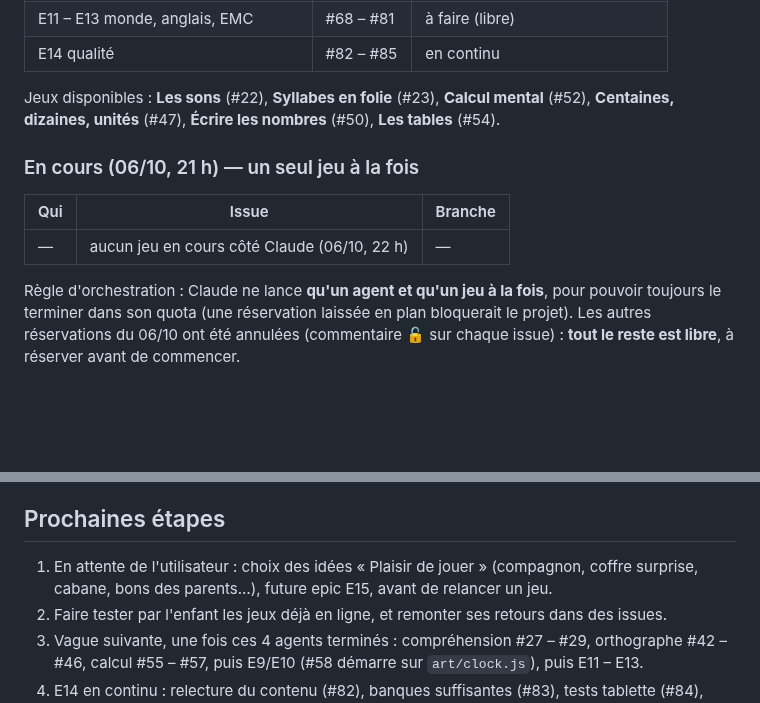
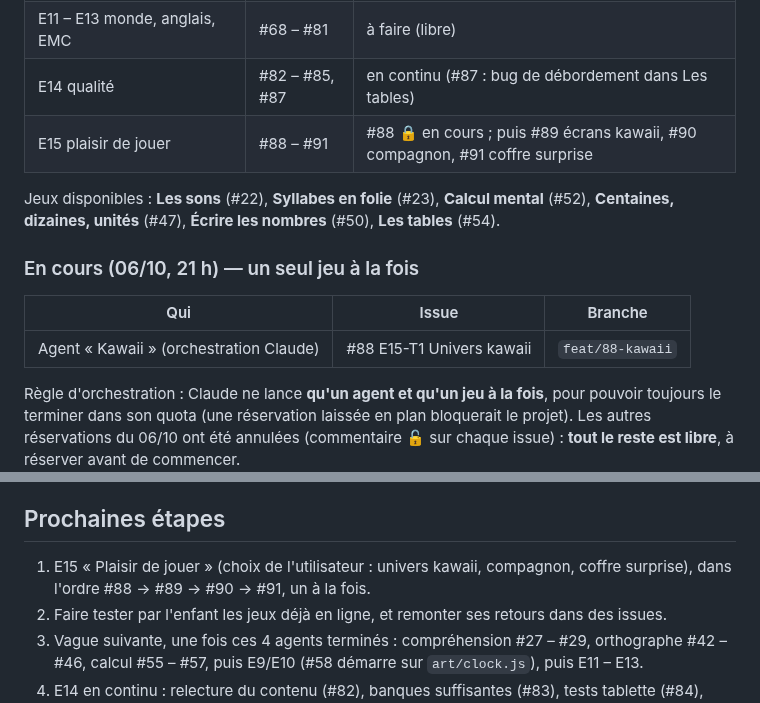
Before and after one commit to scarlaty/jeux-ce1, a Markdown page: docs/SUIVI.md, 2 parts joined by grey strips. Drawn GitHub-style; blank space fills up the shorter version.

Commit message:
Met à jour le point d'étape : epic E15 Plaisir de jouer

```diff
--- a/docs/SUIVI.md
+++ b/docs/SUIVI.md
@@ -31,7 +31,8 @@ https://github.com/users/scarlaty/projects/1.
 | E8 calcul | #52, #54 | **terminés** ; #53, #55 – #57 libres |
 | E9, E10 mesures et géométrie | #58 – #67 | à faire (libre) |
 | E11 – E13 monde, anglais, EMC | #68 – #81 | à faire (libre) |
-| E14 qualité | #82 – #85 | en continu |
+| E14 qualité | #82 – #85, #87 | en continu (#87 : bug de débordement dans Les tables) |
+| E15 plaisir de jouer | #88 – #91 | #88 🔒 en cours ; puis #89 écrans kawaii, #90 compagnon, #91 coffre surprise |
 
 Jeux disponibles : **Les sons** (#22), **Syllabes en folie** (#23), **Calcul mental** (#52), **Centaines, dizaines, unités** (#47),
 **Écrire les nombres** (#50), **Les tables** (#54).
@@ -40,7 +41,7 @@ Jeux disponibles : **Les sons** (#22), **Syllabes en folie** (#23), **Calcul men
 
 | Qui | Issue | Branche |
 |---|---|---|
-| — | aucun jeu en cours côté Claude (06/10, 22 h) | — |
+| Agent « Kawaii » (orchestration Claude) | #88 E15-T1 Univers kawaii | `feat/88-kawaii` |
 
 Règle d'orchestration : Claude ne lance **qu'un agent et qu'un jeu à la fois**, pour pouvoir toujours le terminer
 dans son quota (une réservation laissée en plan bloquerait le projet). Les autres réservations du 06/10 ont été
@@ -108,7 +109,7 @@ annulées (commentaire 🔓 sur chaque issue) : **tout le reste est libre**, à
 
 ## Prochaines étapes
 
-1. En attente de l'utilisateur : choix des idées « Plaisir de jouer » (compagnon, coffre surprise, cabane, bons des parents…), future epic E15, avant de relancer un jeu.
+1. E15 « Plaisir de jouer » (choix de l'utilisateur : univers kawaii, compagnon, coffre surprise), dans l'ordre #88 → #89 → #90 → #91, un à la fois.
 2. Faire tester par l'enfant les jeux déjà en ligne, et remonter ses retours dans des issues.
 3. Vague suivante, une fois ces 4 agents terminés : compréhension #27 – #29, orthographe #42 – #46,
    calcul #55 – #57, puis E9/E10 (#58 démarre sur `art/clock.js`), puis E11 – E13.
```
